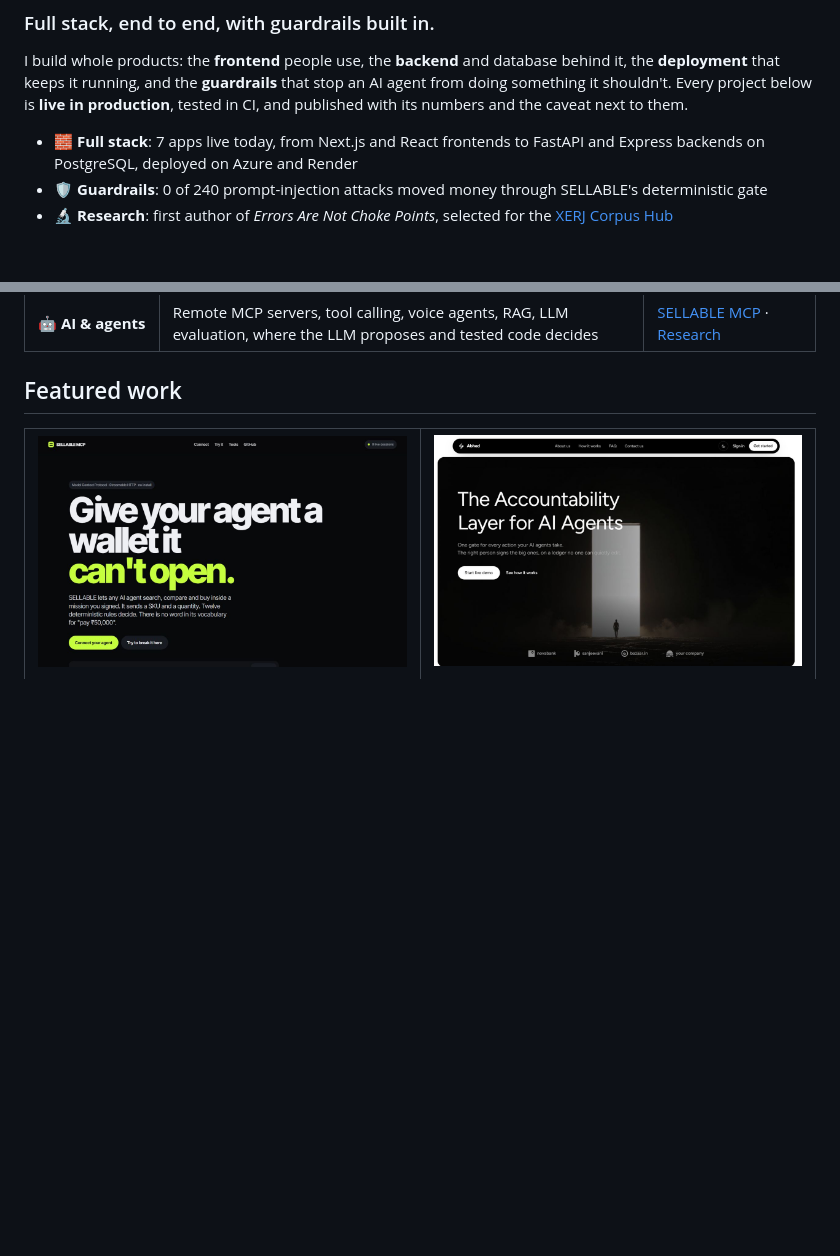
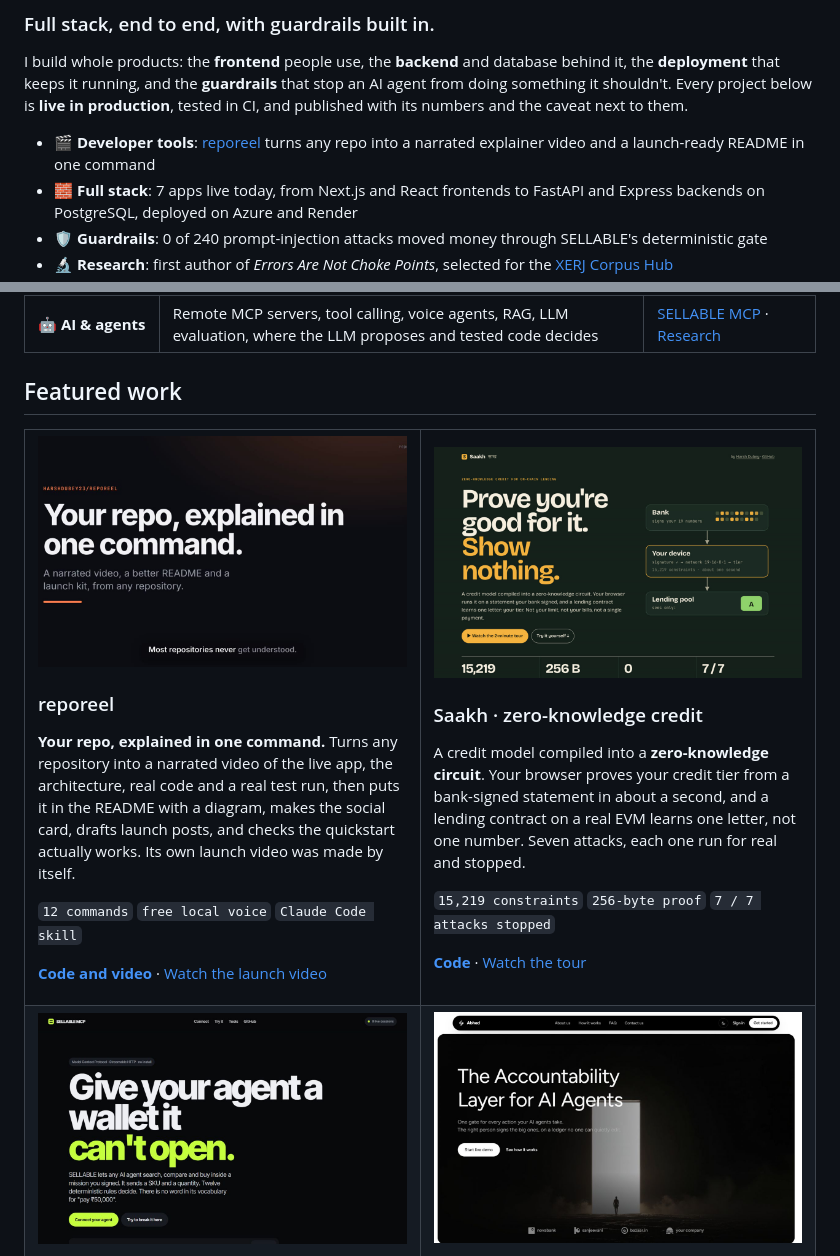
Before and after one commit to HarshDubey23/HarshDubey23, a Markdown page: README.md, 2 parts joined by grey strips. GitHub-like rendering; pictures changed too: assets/shots/reporeel.jpg (added), assets/shots/saakh.jpg (added); blank space fills up the shorter version.

Commit message:
Feature reporeel and Saakh at the top of the profile

```diff
--- a/README.md
+++ b/README.md
@@ -14,6 +14,7 @@
 
 I build whole products: the **frontend** people use, the **backend** and database behind it, the **deployment** that keeps it running, and the **guardrails** that stop an AI agent from doing something it shouldn't. Every project below is **live in production**, tested in CI, and published with its numbers and the caveat next to them.
 
+- 🎬 **Developer tools**: [reporeel](https://github.com/HarshDubey23/reporeel) turns any repo into a narrated explainer video and a launch-ready README in one command
 - 🧱 **Full stack**: 7 apps live today, from Next.js and React frontends to FastAPI and Express backends on PostgreSQL, deployed on Azure and Render
 - 🛡️ **Guardrails**: 0 of 240 prompt-injection attacks moved money through SELLABLE's deterministic gate
 - 🔬 **Research**: first author of *Errors Are Not Choke Points*, selected for the [XERJ Corpus Hub](https://hub.xerj.org/corpus/harshdubey23--early-failure-detection-cot)
@@ -33,6 +34,22 @@ I build whole products: the **frontend** people use, the **backend** and databas
 ## Featured work
 
 <table>
+<tr>
+<td width="50%" valign="top">
+<a href="https://github.com/HarshDubey23/reporeel"><img src="./assets/shots/reporeel.jpg" alt="reporeel title card: your repo, explained in one command."></a>
+<h3>reporeel</h3>
+<p><b>Your repo, explained in one command.</b> Turns any repository into a narrated video of the live app, the architecture, real code and a real test run, then puts it in the README with a diagram, makes the social card, drafts launch posts, and checks the quickstart actually works. Its own launch video was made by itself.</p>
+<p><code>12 commands</code> <code>free local voice</code> <code>Claude Code skill</code></p>
+<p><a href="https://github.com/HarshDubey23/reporeel"><b>Code and video</b></a> · <a href="https://github.com/HarshDubey23/reporeel/blob/main/docs/reporeel/reporeel.mp4">Watch the launch video</a></p>
+</td>
+<td width="50%" valign="top">
+<a href="https://github.com/HarshDubey23/saakh"><img src="./assets/shots/saakh.jpg" alt="Saakh: prove you're good for it, show nothing."></a>
+<h3>Saakh · zero-knowledge credit</h3>
+<p>A credit model compiled into a <b>zero-knowledge circuit</b>. Your browser proves your credit tier from a bank-signed statement in about a second, and a lending contract on a real EVM learns one letter, not one number. Seven attacks, each one run for real and stopped.</p>
+<p><code>15,219 constraints</code> <code>256-byte proof</code> <code>7 / 7 attacks stopped</code></p>
+<p><a href="https://github.com/HarshDubey23/saakh"><b>Code</b></a> · <a href="https://github.com/HarshDubey23/saakh/blob/main/media/saakh-tour.mp4">Watch the tour</a></p>
+</td>
+</tr>
 <tr>
 <td width="50%" valign="top">
 <a href="https://sellable-mcp.onrender.com"><img src="./assets/shots/sellable.jpg" alt="SELLABLE MCP landing page: give your agent a wallet it can't open."></a>
```
